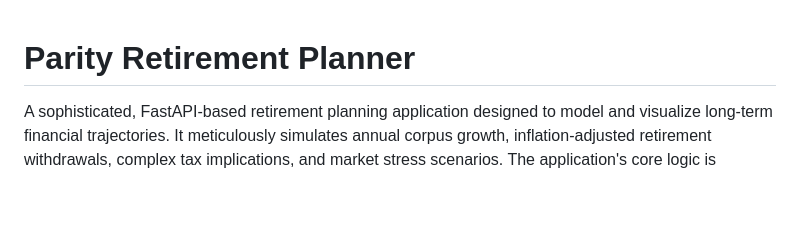
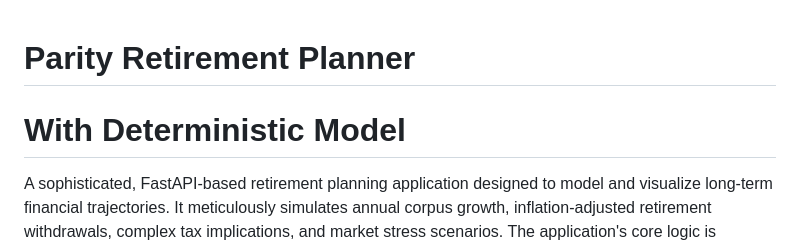
Before and after one commit to abmullick/Financials, a Markdown page: README.md, the part around the change. Rendered like a GitHub page; blank space fills up the shorter version.

Commit message:
Determinitic Stable Version

```diff
--- a/README.md
+++ b/README.md
@@ -1,5 +1,5 @@
 # Parity Retirement Planner
-
+# With Deterministic Model
 A sophisticated, FastAPI-based retirement planning application designed to model and visualize long-term financial trajectories. It meticulously simulates annual corpus growth, inflation-adjusted retirement withdrawals, complex tax implications, and market stress scenarios. The application's core logic is engineered for parity with detailed spreadsheet-based financial models, offering users a powerful and intuitive web dashboard for comprehensive scenario analysis. This tool is ideal for financial advisors and individuals seeking a clear, data-driven understanding of their retirement readiness.
 
 ## Key Features at a Glance
```
